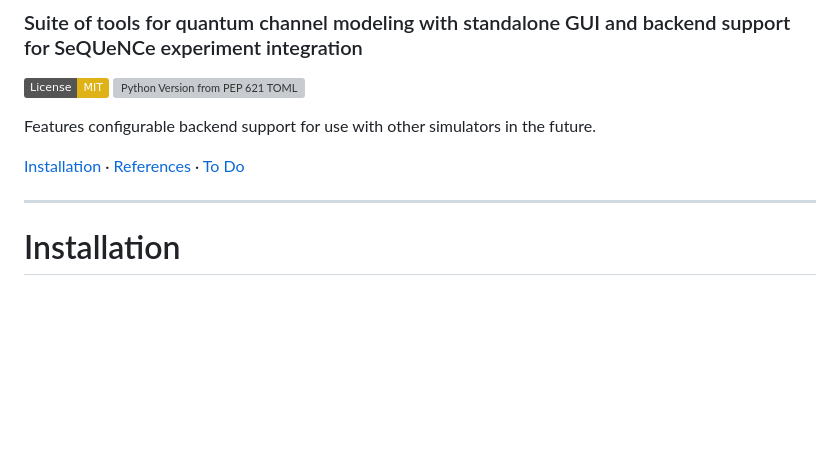
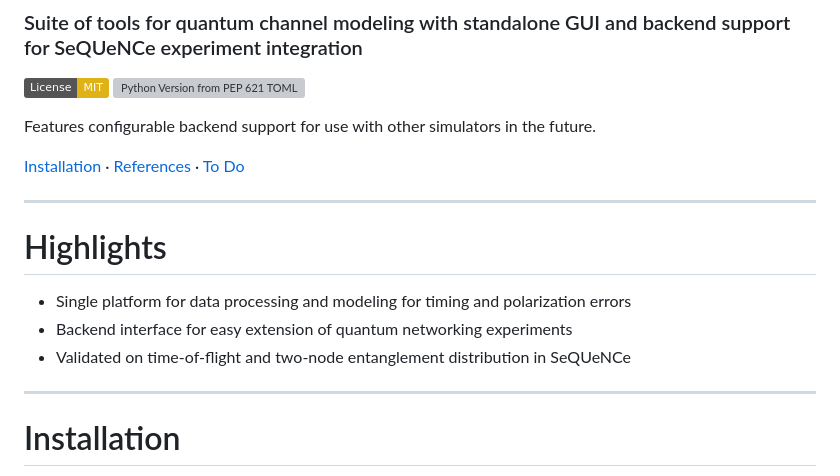
Before and after one commit to brettmartin4/simtwo, a Markdown page: README.md, the part around one of its changes. GitHub-like rendering; badges without logos; blank space fills up the shorter version; grey boxes are pictures that could not be loaded.

Commit message:
Add highlights section to README
Added highlights section to summarize key features of the project.

```diff
--- a/README.md
+++ b/README.md
@@ -9,6 +9,15 @@
 Features configurable backend support for use with other simulators in the future.
 
 [Installation](#installation) · [References](#references) · [To Do](#to-do-list)
+
+
+---
+
+# Highlights
+
+ - Single platform for data processing and modeling for timing and polarization errors
+ - Backend interface for easy extension of quantum networking experiments
+ - Validated on time-of-flight and two-node entanglement distribution in SeQUeNCe
 
 
 ---
```
Also changed, not shown: other parts of README.md (+1 -1 lines).
